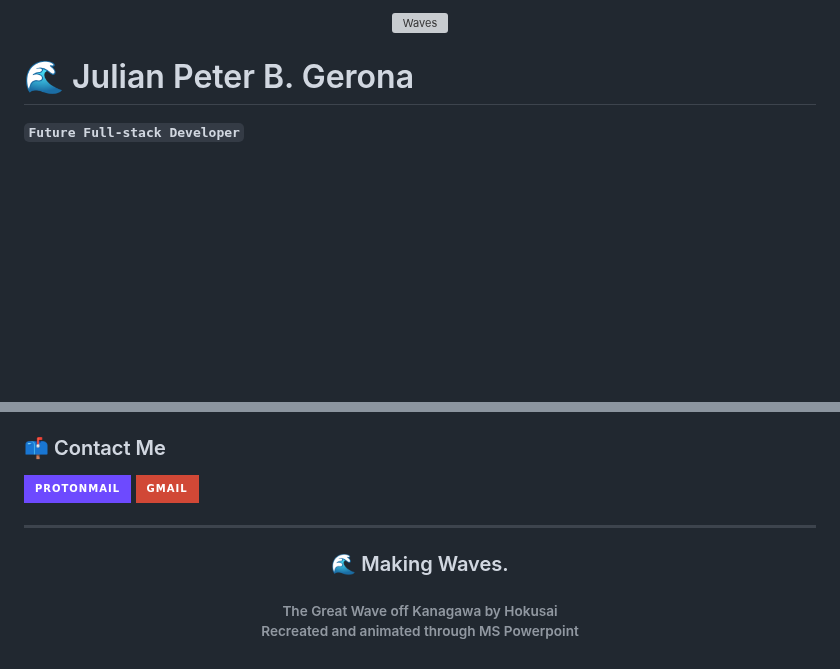
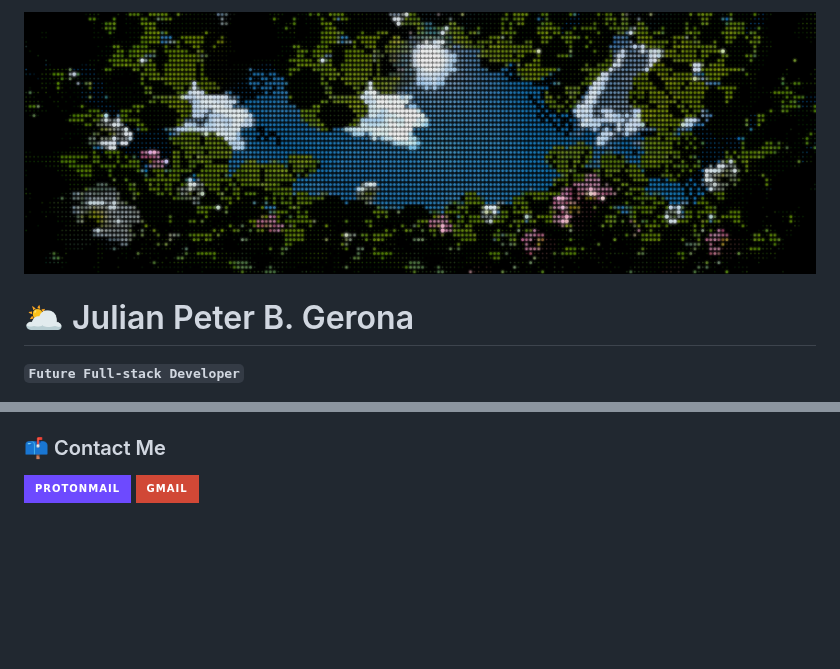
Before and after one commit to jp-gerona/jp-gerona, a Markdown page: README.md, 2 parts joined by grey strips. Drawn GitHub-style; pictures changed too: .github/assets/flowers-banner.png (added); badges without logos; blank space fills up the shorter version; grey boxes are pictures that could not be loaded.

Commit message:
chore: change banner

```diff
--- a/README.md
+++ b/README.md
@@ -1,6 +1,6 @@
-<p align="center"><img alt="Waves" src="./assets/waves.gif"></p>
+<p align="center"><img alt="Waves" src="./.github/assets/flowers-banner.png"></p>
 
-# 🌊 Julian Peter B. Gerona
+# 🌥️ Julian Peter B. Gerona
 
 **`Future Full-stack Developer`**
 
@@ -142,8 +142,3 @@ Note: No technologies <i>were harmed</i> during debugging.</h6>
 
 [![Protonmail](https://img.shields.io/badge/ProtonMail-6D4AFF?style=for-the-badge&logo=protonmail&logoColor=white&link=mailto:jp-gerona@protonmail.com)](mailto:jp-gerona@protonmail.com)
 [![Gmail](https://img.shields.io/badge/Gmail-D14836?style=for-the-badge&logo=gmail&logoColor=white&link=mailto:gerona.jp.b@gmail.com)](mailto:gerona.jp.b@gmail.com)
-
----
-
-<h3 align="center">🌊 Making Waves.</h3>
-<h6 align="center">The Great Wave off Kanagawa by Hokusai <br /> Recreated and animated through MS Powerpoint</h6>
```
